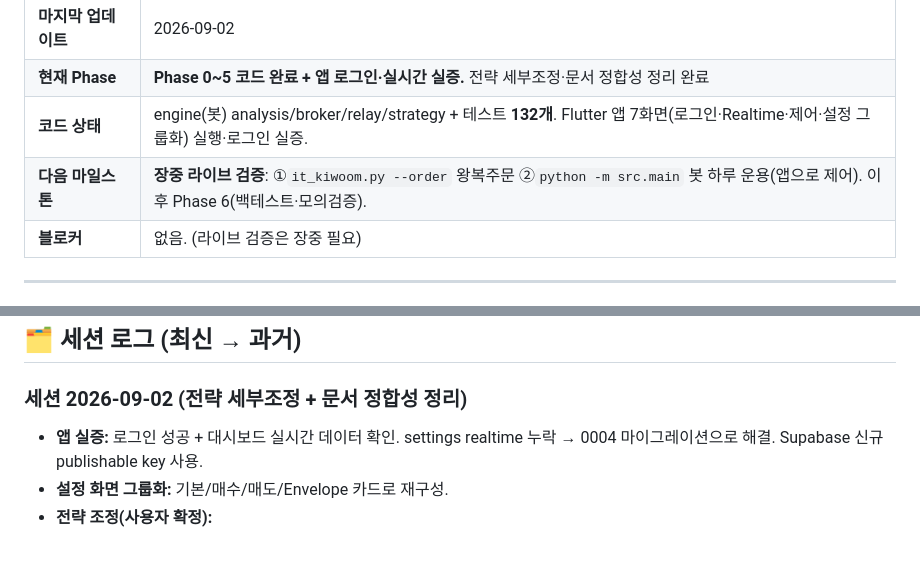
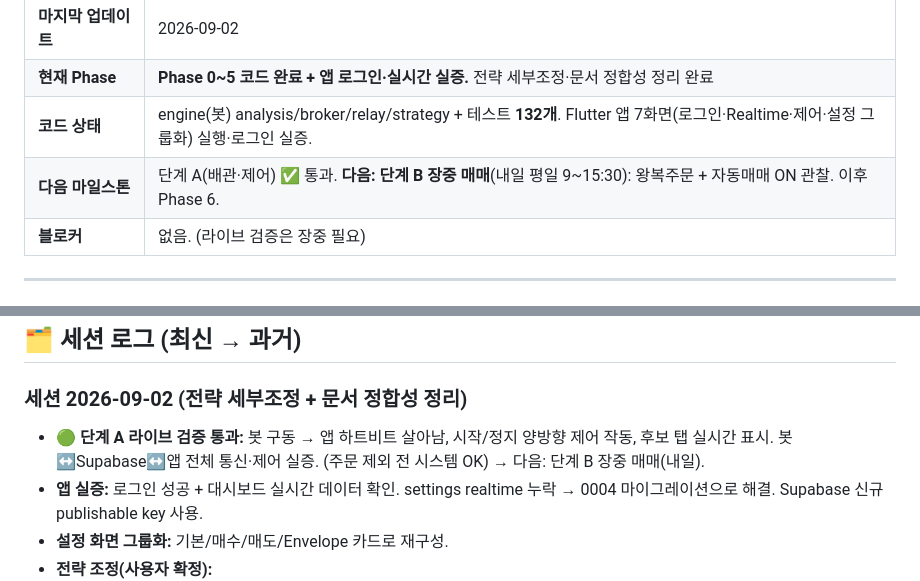
Before and after one commit to ksh234/breakZoneAutoApp, a Markdown page: PROGRESS.md, 2 parts joined by grey strips. GitHub-like rendering; blank space fills up the shorter version.

Commit message:
docs: 단계 A 라이브 검증 통과 기록 (봇↔Supabase↔앱 제어 실증)
Co-Authored-By: Claude Opus 4.8 <noreply@anthropic.com>

```diff
--- a/PROGRESS.md
+++ b/PROGRESS.md
@@ -14,7 +14,7 @@
 | **마지막 업데이트** | 2026-09-02 |
 | **현재 Phase** | **Phase 0~5 코드 완료 + 앱 로그인·실시간 실증.** 전략 세부조정·문서 정합성 정리 완료 |
 | **코드 상태** | engine(봇) analysis/broker/relay/strategy + 테스트 **132개**. Flutter 앱 7화면(로그인·Realtime·제어·설정 그룹화) 실행·로그인 실증. |
-| **다음 마일스톤** | **장중 라이브 검증**: ①`it_kiwoom.py --order` 왕복주문 ②`python -m src.main` 봇 하루 운용(앱으로 제어). 이후 Phase 6(백테스트·모의검증). |
+| **다음 마일스톤** | 단계 A(배관·제어) ✅ 통과. **다음: 단계 B 장중 매매**(내일 평일 9~15:30): 왕복주문 + 자동매매 ON 관찰. 이후 Phase 6. |
 | **블로커** | 없음. (라이브 검증은 장중 필요) |
 
 ---
@@ -74,6 +74,7 @@ cd engine
 ## 🗂 세션 로그 (최신 → 과거)
 
 ### 세션 2026-09-02 (전략 세부조정 + 문서 정합성 정리)
+- **🟢 단계 A 라이브 검증 통과:** 봇 구동 → 앱 하트비트 살아남, 시작/정지 양방향 제어 작동, 후보 탭 실시간 표시. 봇↔Supabase↔앱 전체 통신·제어 실증. (주문 제외 전 시스템 OK) → 다음: 단계 B 장중 매매(내일).
 - **앱 실증:** 로그인 성공 + 대시보드 실시간 데이터 확인. settings realtime 누락 → 0004 마이그레이션으로 해결. Supabase 신규 publishable key 사용.
 - **설정 화면 그룹화:** 기본/매수/매도/Envelope 카드로 재구성.
 - **전략 조정(사용자 확정):**
```
